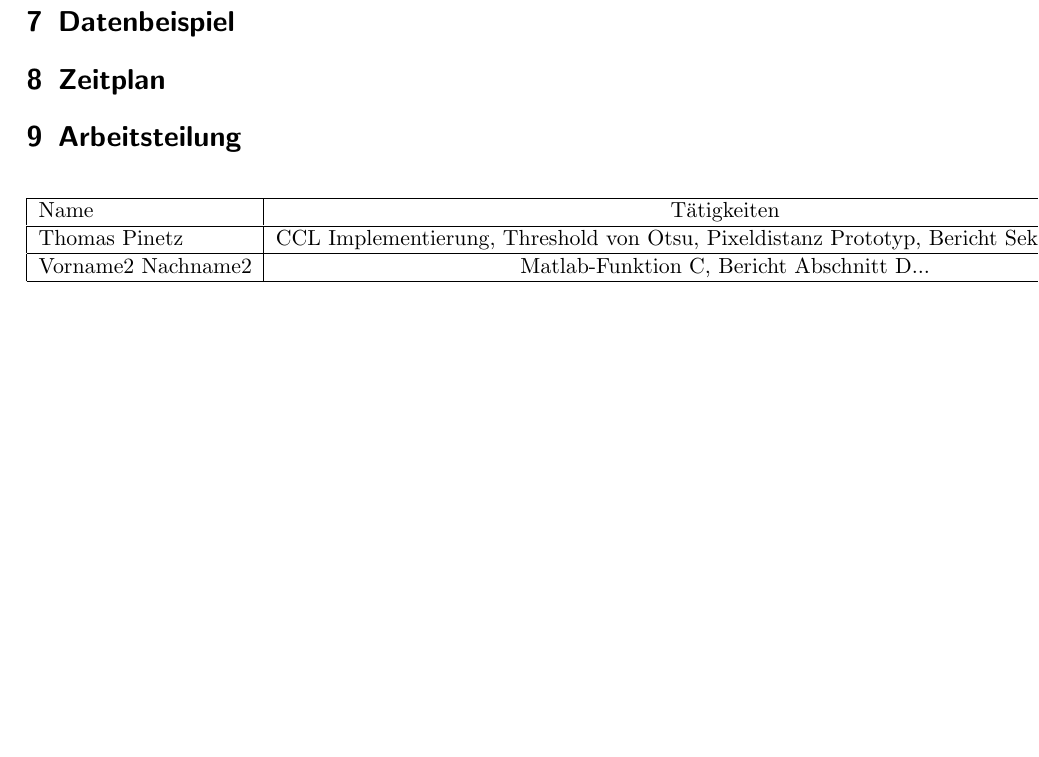
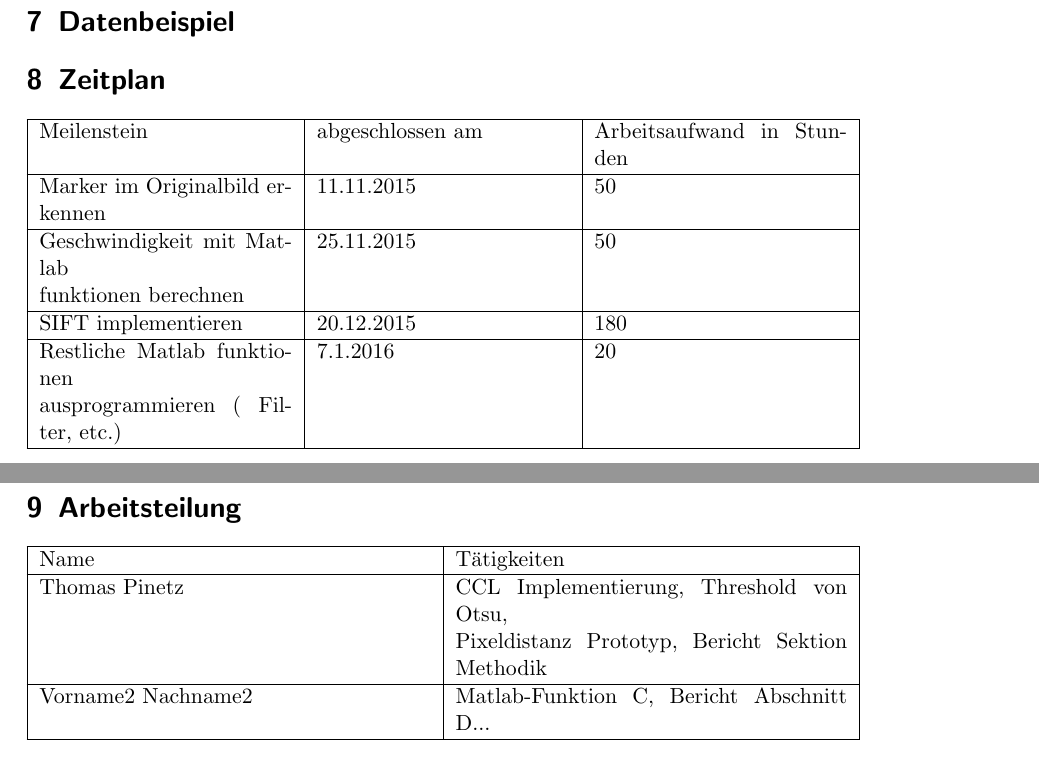
Before and after one commit to tpinetz/EDVBAG_C3, a LaTeX document (Documents/edbv_ag_c3.tex): part of page 2 of 5 before the commit and two parts of pages 2 and 3 of 5 after it, the two joined at a grey line, cut so that both start at the same text, the shorter picture padded with empty space. Compiled offline with pdfLaTeX.

Commit message:
Added tabularx package.

```diff
--- a/Documents/edbv_ag_c3.tex
+++ b/Documents/edbv_ag_c3.tex
@@ -7,6 +7,7 @@
 \usepackage{algorithm}
 \usepackage{graphicx}
 \usepackage{amsmath,amssymb}
+\usepackage{tabularx}
 \usepackage{subcaption}
 \captionsetup{compatibility=false}
 \usepackage{multirow}
@@ -64,21 +65,41 @@ Um wie viel weicht das Ergebnis vom korrekten Wert ab? Die Abweichung lässt sic
 
 \section{Zeitplan}
 
+\begin{center}
+	\begin{tabularx}{\textwidth}{ |X|X|X| }
+		\hline
+		Meilenstein & abgeschlossen am & Arbeitsaufwand in Stunden\\
+		\hline
+		Marker im Originalbild erkennen & 11.11.2015 &	50 \\
+		\hline
+		Geschwindigkeit mit Matlab \newline funktionen berechnen & 25.11.2015 & 50\\
+		\hline
+		SIFT implementieren & 20.12.2015 & 180\\
+		\hline
+		Restliche Matlab funktionen
+
+		 ausprogrammieren ( Filter, etc.) & 7.1.2016 & 20\\
+		\hline
+
+	\end{tabularx}
+\end{center}
+
+
 %%------------------------------------------------------
 
 %%------------------------------------------------------
 \section{Arbeitsteilung}
 
 \begin{center}
-	\begin{tabular}{ |l | c | }
+	\begin{tabularx} {\textwidth}{ |X | X | }
 		\hline
 		Name & Tätigkeiten\\
 		\hline
-		Thomas Pinetz & CCL Implementierung, Threshold von Otsu, Pixeldistanz Prototyp, Bericht Sektion Methodik \\
+		Thomas Pinetz & CCL Implementierung, Threshold von Otsu, \newline Pixeldistanz Prototyp, Bericht Sektion Methodik \\
 		\hline
 		Vorname2 Nachname2 & Matlab-Funktion C, Bericht Abschnitt D...\\
 		\hline
-	\end{tabular}
+	\end{tabularx}
 \end{center}
 
 %%------------------------------------------------------
```
